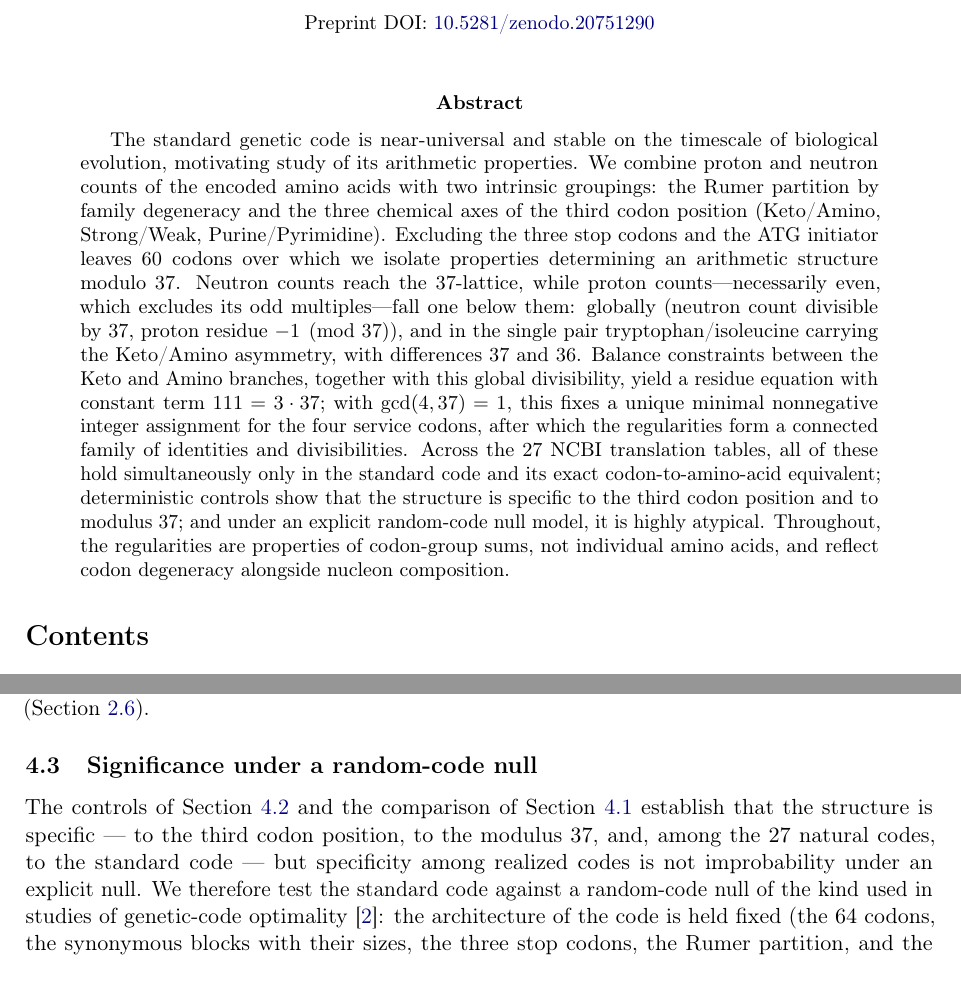
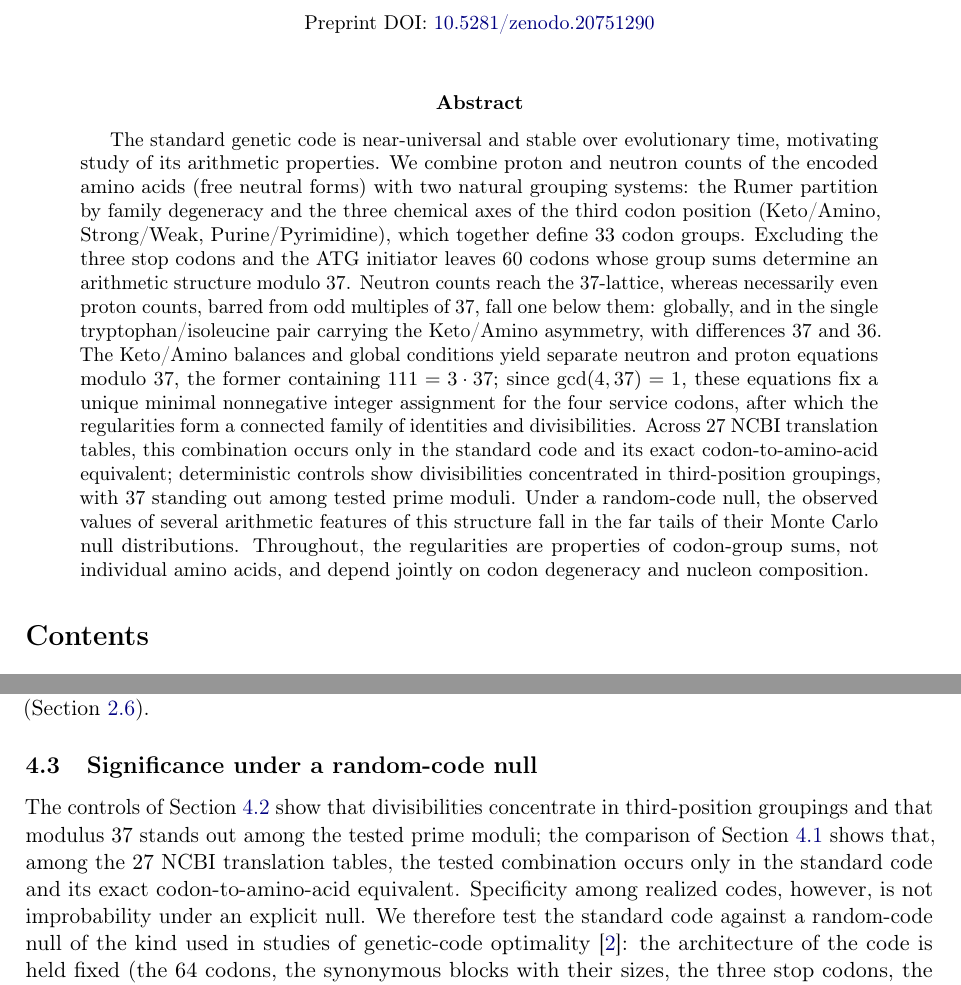
Before and after one commit to RuslanKhafizov/genetic-code-arithmetic, a LaTeX paper (main.tex): two parts of pages 1 and 37 of 42, joined at a grey line, cut so that both start at the same text. Compiled offline with pdfLaTeX.

Commit message:
Add files via upload

```diff
--- a/main.tex
+++ b/main.tex
@@ -45,31 +45,32 @@
 \maketitle
 
 \begin{abstract}
-The standard genetic code is near-universal and
-stable on the timescale of biological evolution, motivating study of its
-arithmetic properties. We combine proton and neutron
-counts of the encoded amino acids with two intrinsic
-groupings: the Rumer partition by family degeneracy and
-the three chemical axes of the third codon position
-(Keto/Amino, Strong/Weak, Purine/Pyrimidine). Excluding
-the three stop codons and the ATG initiator leaves $60$ codons over which we isolate properties determining an arithmetic structure modulo~$37$. Neutron counts reach the $37$-lattice, while proton counts---necessarily
-even, which excludes its odd multiples---fall one below them:
-globally (neutron count divisible by~$37$, proton residue
-$-1 \pmod{37}$), and in the single pair tryptophan/isoleucine
-carrying the Keto/Amino asymmetry, with differences $37$
-and $36$. Balance constraints between the
-Keto and Amino branches, together with this global
-divisibility, yield a residue equation with constant term
-$111 = 3 \cdot 37$; with $\gcd(4, 37) = 1$, this fixes a
-unique minimal nonnegative integer assignment for the four service codons, after which the regularities form a connected
-family of identities and divisibilities. Across the $27$
-NCBI translation tables, all of these hold simultaneously only in the standard code and its exact codon-to-amino-acid equivalent; deterministic controls
-show that the structure is specific to the third codon position and to
-modulus~$37$; and under an explicit random-code null
-model, it is highly atypical. Throughout, the
-regularities are properties of codon-group sums, not
-individual amino acids, and reflect codon degeneracy alongside
-nucleon composition.
+The standard genetic code is near-universal and stable over
+evolutionary time, motivating study of its arithmetic properties.
+We combine proton and neutron counts of the encoded amino acids
+(free neutral forms) with two natural grouping systems: the Rumer
+partition by family degeneracy and the three chemical axes of the
+third codon position (Keto/Amino, Strong/Weak, Purine/Pyrimidine),
+which together define $33$ codon groups. Excluding the three stop
+codons and the ATG initiator leaves $60$ codons whose group sums
+determine an arithmetic structure modulo~$37$. Neutron counts reach
+the $37$-lattice, whereas necessarily even proton counts, barred
+from odd multiples of $37$, fall one below them: globally, and in
+the single tryptophan/isoleucine pair carrying the Keto/Amino
+asymmetry, with differences $37$ and $36$. The Keto/Amino balances
+and global conditions yield separate neutron and proton equations
+modulo~$37$, the former containing $111 = 3 \cdot 37$; since
+$\gcd(4, 37) = 1$, these equations fix a unique minimal nonnegative
+integer assignment for the four service codons, after which the
+regularities form a connected family of identities and
+divisibilities. Across $27$ NCBI translation tables, this
+combination occurs only in the standard code and its exact
+codon-to-amino-acid equivalent; deterministic controls show
+divisibilities concentrated in third-position groupings, with $37$
+standing out among tested prime moduli. Under a random-code null, the observed values of several arithmetic features of this structure fall in the far tails of their Monte Carlo null distributions.
+Throughout, the regularities are properties of codon-group sums,
+not individual amino acids, and depend jointly on codon degeneracy
+and nucleon composition.
 \end{abstract}
 
 \tableofcontents
@@ -2928,12 +2929,14 @@ regenerated by \texttt{controls.py}
 \subsection{Significance under a random-code null}
 \label{sec:discussion-montecarlo}
 
-The controls of Section~\ref{sec:discussion-controls} and the
-comparison of Section~\ref{sec:discussion-trpile-robustness}
-establish that the structure is specific --- to the third codon
-position, to the modulus $37$, and, among the $27$ natural
-codes, to the standard code --- but specificity among realized
-codes is not improbability under an explicit null. We therefore
+The controls of Section~\ref{sec:discussion-controls} show that
+divisibilities concentrate in third-position groupings and that
+modulus $37$ stands out among the tested prime moduli; the
+comparison of Section~\ref{sec:discussion-trpile-robustness} shows
+that, among the $27$ NCBI translation tables, the tested combination
+occurs only in the standard code and its exact codon-to-amino-acid
+equivalent. Specificity among realized codes,
+however, is not improbability under an explicit null. We therefore
 test the standard code against a random-code null of the kind
 used in studies of genetic-code optimality
 \citep{freeland1998}: the architecture of
```
Also changed, not shown: main.pdf, main.tex (12 more changed lines), 1 other file.
